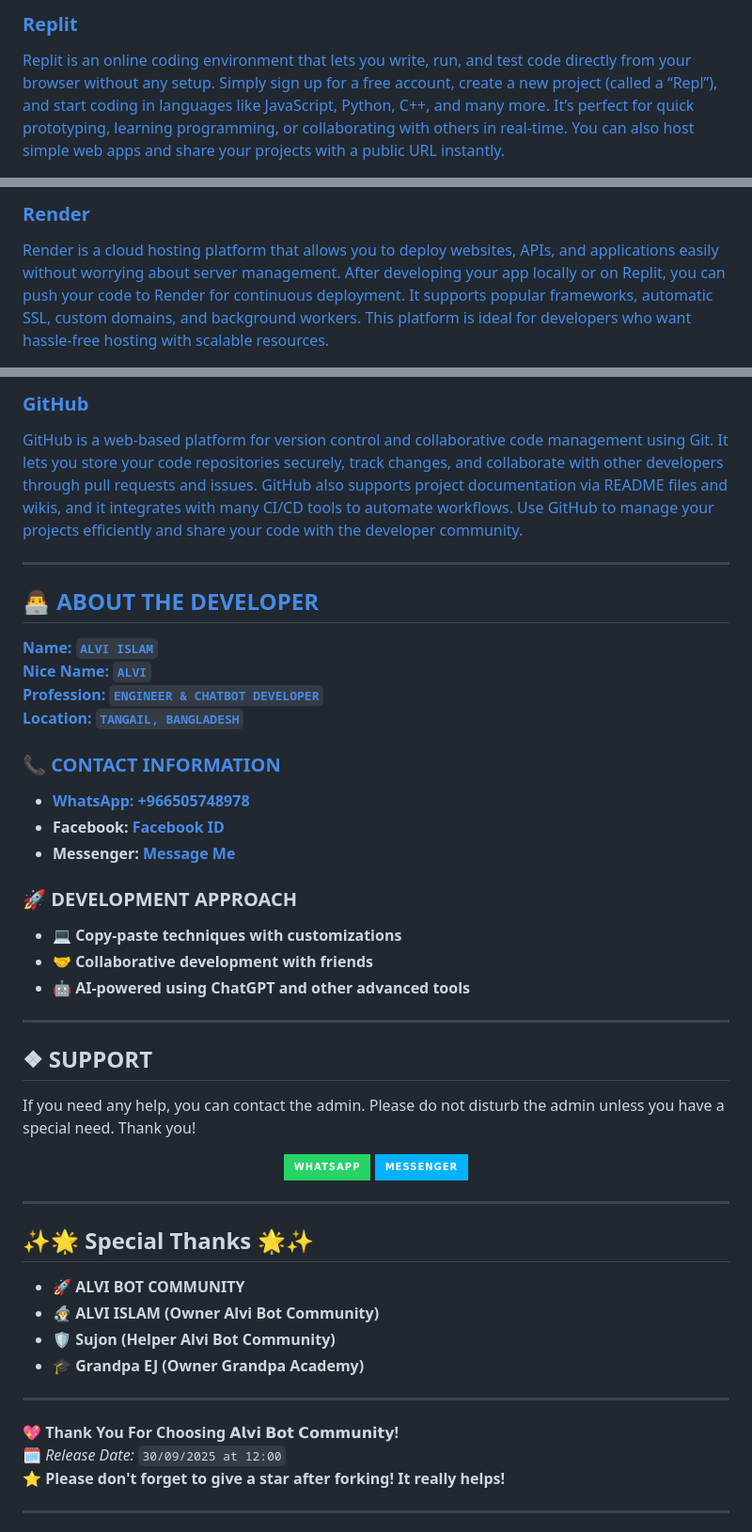
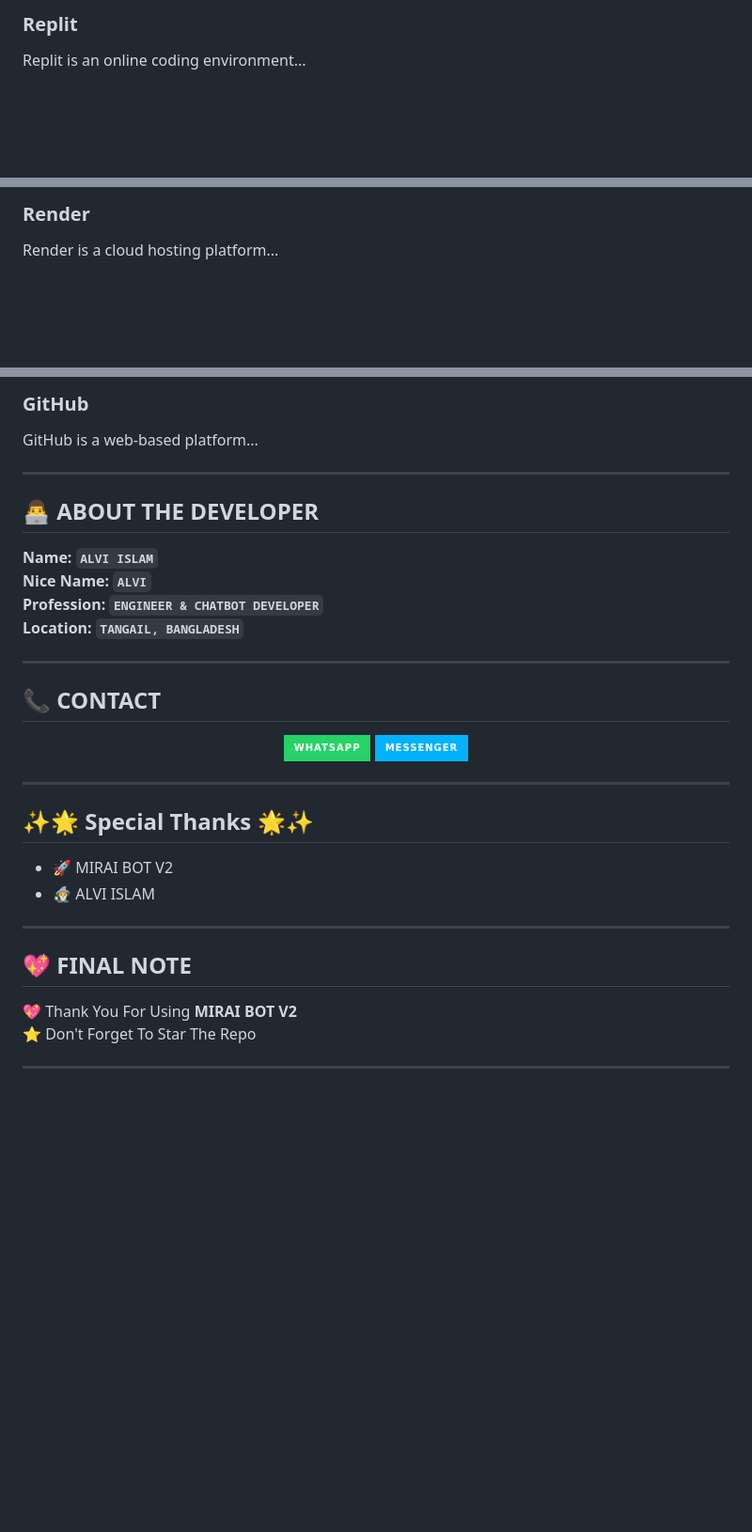
Before and after one commit to alvi-king/Mirai-Project-V3, a Markdown page: README.md, 3 parts joined by grey strips. Shown at 94% size. GitHub-like rendering; badges without logos; blank space fills up the shorter version.

```diff
--- a/README.md
+++ b/README.md
@@ -98,11 +104,6 @@ ___
     <div>
-      <h3 style="margin: 0 0 8px;">Replit</h3>
-      <p style="margin: 0;">
-        Replit is an online coding environment that lets you write, run, and test code directly from your browser without any setup.
-        Simply sign up for a free account, create a new project (called a “Repl”), and start coding in languages like JavaScript, Python, C++, and many more.
-        It’s perfect for quick prototyping, learning programming, or collaborating with others in real-time.
-        You can also host simple web apps and share your projects with a public URL instantly.
-      </p>
+      <h3>Replit</h3>
+      <p>Replit is an online coding environment...</p>
     </div>
   </div>
 
@@ -111,11 +112,6 @@ ___
     <div>
-      <h3 style="margin: 0 0 8px;">Render</h3>
-      <p style="margin: 0;">
-        Render is a cloud hosting platform that allows you to deploy websites, APIs, and applications easily without worrying about server management.
-        After developing your app locally or on Replit, you can push your code to Render for continuous deployment.
-        It supports popular frameworks, automatic SSL, custom domains, and background workers.
-        This platform is ideal for developers who want hassle-free hosting with scalable resources.
-      </p>
+      <h3>Render</h3>
+      <p>Render is a cloud hosting platform...</p>
     </div>
   </div>
 
@@ -124,23 +120,12 @@ ___
     <div>
-      <h3 style="margin: 0 0 8px;">GitHub</h3>
-      <p style="margin: 0;">
-        GitHub is a web-based platform for version control and collaborative code management using Git.
-        It lets you store your code repositories securely, track changes, and collaborate with other developers through pull requests and issues.
-        GitHub also supports project documentation via README files and wikis, and it integrates with many CI/CD tools to automate workflows.
-        Use GitHub to manage your projects efficiently and share your code with the developer community.
-      </p>
+      <h3>GitHub</h3>
+      <p>GitHub is a web-based platform...</p>
     </div>
   </div>
 
 </div>
 
-
-
-
 ---
-
-
-
 
 ## 👨‍💻 **ABOUT THE DEVELOPER**
 
@@ -149,27 +134,8 @@ ___
 **Profession:** **`ENGINEER & CHATBOT DEVELOPER`**
 **Location:** **`TANGAIL, BANGLADESH`**
 
-### 📞 **CONTACT INFORMATION**
-- **WhatsApp:** **[+966505748978](https://wa.me/+966505748978)**
-- **Facebook:** **[Facebook ID](https://facebook.com/100082607436864)**
-- **Messenger:** **[Message Me](https://m.me/100082607436864)**
-
-### 🚀 **DEVELOPMENT APPROACH**
-- 💻 **Copy-paste techniques with customizations**
-- 🤝 **Collaborative development with friends**
-- 🤖 **AI-powered using ChatGPT and other advanced tools**
-
-
-
-
 ---
 
-
-
-
-
-## ❖ SUPPORT
-If you need any help, you can contact the admin.
-Please do not disturb the admin unless you have a special need. Thank you!
+## 📞 CONTACT
 
 <p align="center">
@@ -185,16 +151,15 @@ Please do not disturb the admin unless you have a special need. Thank you!
 
 ## ✨🌟 Special Thanks 🌟✨
 
-- 🚀 **ALVI BOT COMMUNITY**
-- 🧙‍♂️ **ALVI ISLAM (Owner Alvi Bot Community)**
-- 🛡️ **Sujon (Helper Alvi Bot Community)**
-- 🎓 **Grandpa EJ (Owner Grandpa Academy)**
+- 🚀 MIRAI BOT V2
+- 🧙‍♂️ ALVI ISLAM
 
 ---
 
-💖 **Thank You For Choosing 𝗔𝗹𝘃𝗶 𝗕𝗼𝘁 𝗖𝗼𝗺𝗺𝘂𝗻𝗶𝘁𝘆!**
-🗓️ *Release Date:* `30/09/2025 at 12:00`
-⭐ **Please don't forget to give a star after forking! It really helps!**
+## 💖 FINAL NOTE
+
+💖 Thank You For Using **MIRAI BOT V2**
+⭐ Don't Forget To Star The Repo
 
 ---
 
```
Also changed, not shown: other parts of README.md (+55 -59 lines).
